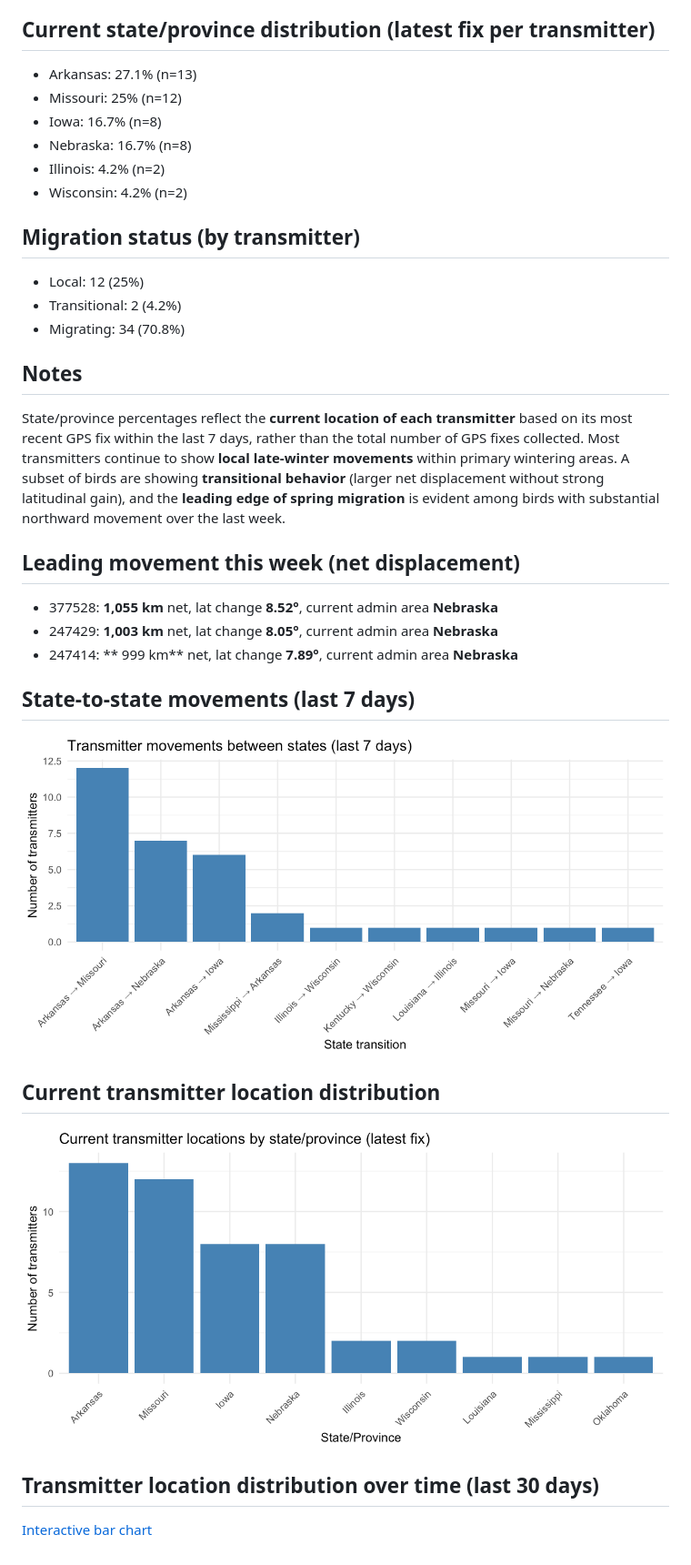
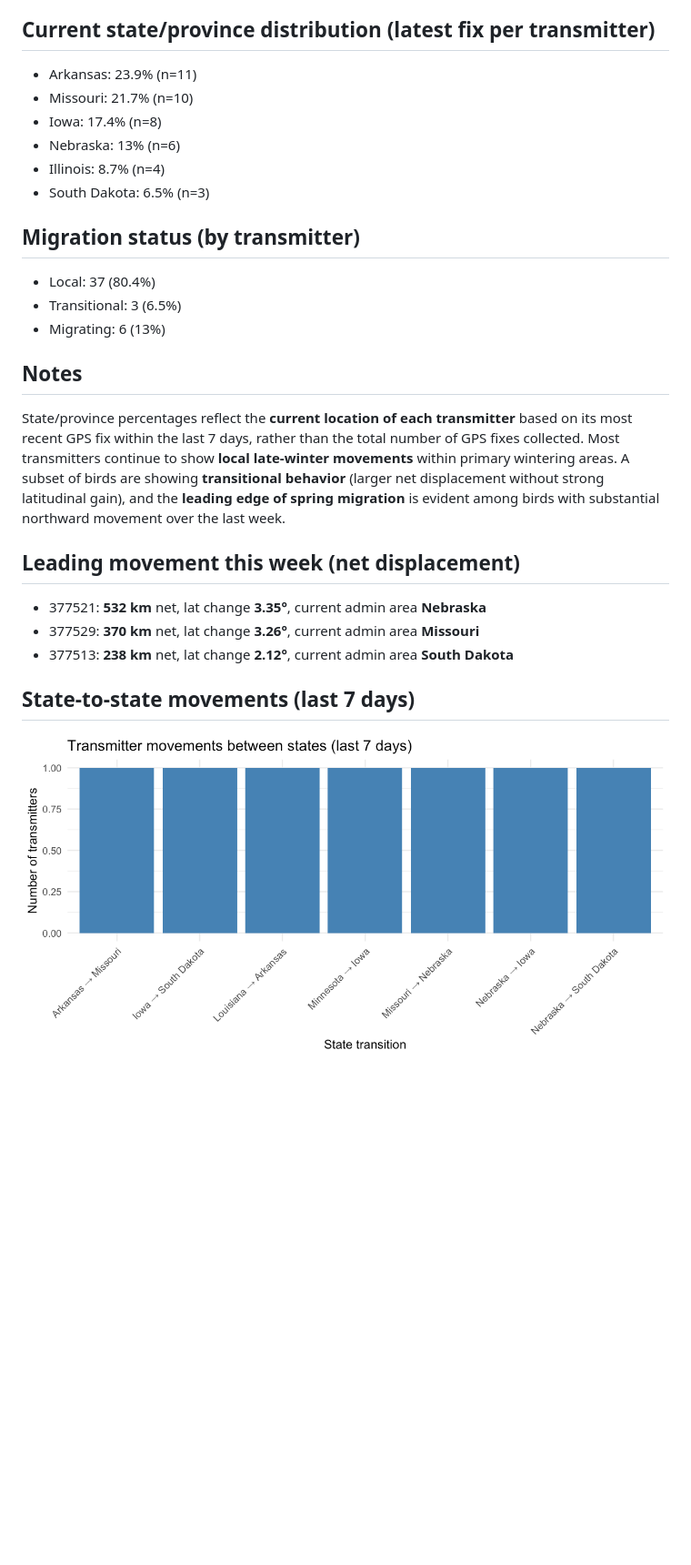
Before and after one commit to askrenr/TransmitterUpdate, a Markdown page: docs/weekly_status.md, the part around one of its changes. Shown at 91% size. GitHub-like rendering; pictures changed too: docs/data/state_transitions.png; blank space fills up the shorter version.

```diff
--- a/docs/weekly_status.md
+++ b/docs/weekly_status.md
@@ -5,18 +5,18 @@
 
 ## Current state/province distribution (latest fix per transmitter)
 
-- Arkansas: 27.1% (n=13)
-- Missouri: 25% (n=12)
-- Iowa: 16.7% (n=8)
-- Nebraska: 16.7% (n=8)
-- Illinois: 4.2% (n=2)
-- Wisconsin: 4.2% (n=2)
+- Arkansas: 23.9% (n=11)
+- Missouri: 21.7% (n=10)
+- Iowa: 17.4% (n=8)
+- Nebraska: 13% (n=6)
+- Illinois: 8.7% (n=4)
+- South Dakota: 6.5% (n=3)
 
 ## Migration status (by transmitter)
 
-- Local: 12 (25%)
-- Transitional: 2 (4.2%)
-- Migrating: 34 (70.8%)
+- Local: 37 (80.4%)
+- Transitional: 3 (6.5%)
+- Migrating: 6 (13%)
 
 ## Notes
 
@@ -24,18 +24,10 @@ State/province percentages reflect the **current location of each transmitter**
 
 ## Leading movement this week (net displacement)
 
-- 377528: **1,055 km** net, lat change **8.52°**, current admin area **Nebraska**
-- 247429: **1,003 km** net, lat change **8.05°**, current admin area **Nebraska**
-- 247414: **  999 km** net, lat change **7.89°**, current admin area **Nebraska**
+- 377521: **532 km** net, lat change **3.35°**, current admin area **Nebraska**
+- 377529: **370 km** net, lat change **3.26°**, current admin area **Missouri**
+- 377513: **238 km** net, lat change **2.12°**, current admin area **South Dakota**
 
 ## State-to-state movements (last 7 days)
 
 ![](data/state_transitions.png)
-
-## Current transmitter location distribution
-
-![](data/current_state_distribution.png)
-
-## Transmitter location distribution over time (last 30 days)
-
-[Interactive bar chart](data/state_counts_slider.html)
```
Also changed, not shown: other parts of docs/weekly_status.md (+2 -2 lines), 5 other files.
